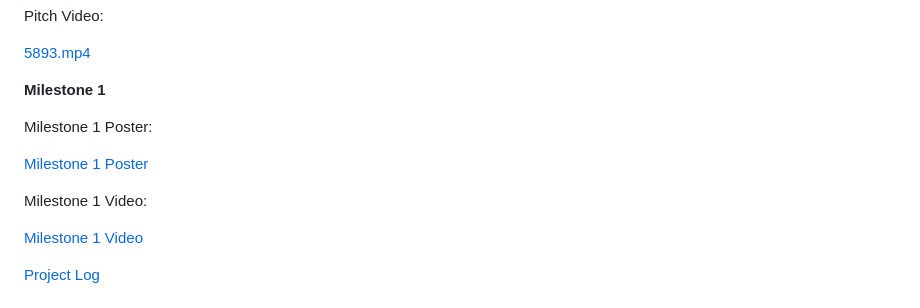
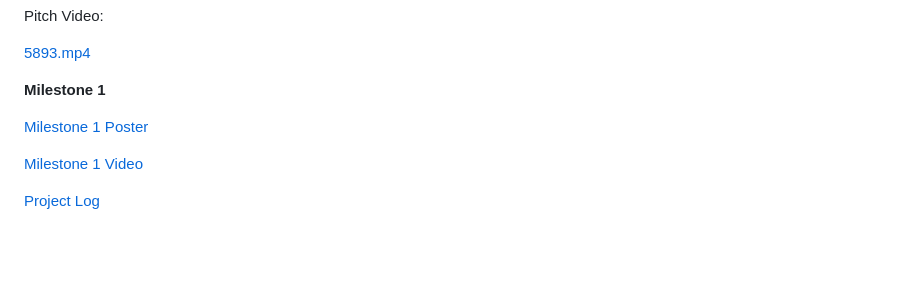
Before and after one commit to willowisp01/TankYouVeryMuch, a Markdown page: README.md, the part around the change. GitHub-like rendering; blank space fills up the shorter version.

```diff
--- a/README.md
+++ b/README.md
@@ -65,11 +65,9 @@ Pitch Video:
 
 **Milestone 1**
 
-Milestone 1 Poster:
 
 [Milestone 1 Poster](https://drive.google.com/file/d/1D9WzgyLeXH-RecHeC5PS9Bi5luT51xo2/view?usp=share_link)
 
-Milestone 1 Video:
 
 [Milestone 1 Video](https://drive.google.com/file/d/17FlJHIcZVUMxqFhiD-FT8ZyG3qANcgwq/view?usp=drive_link)
 
```
